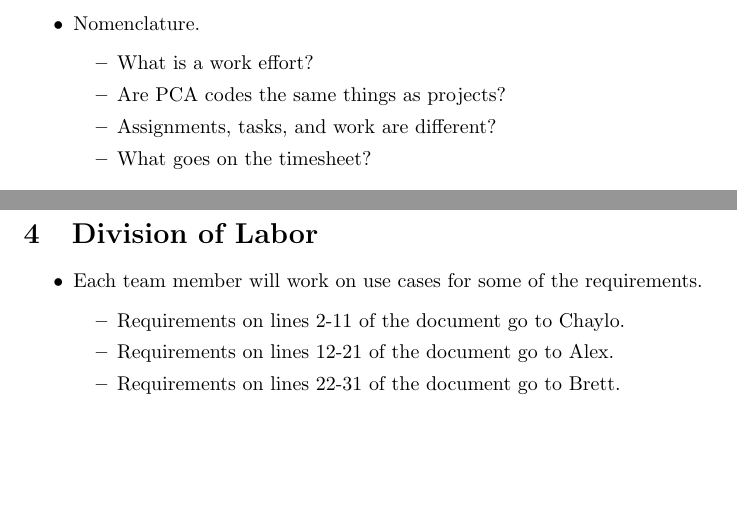
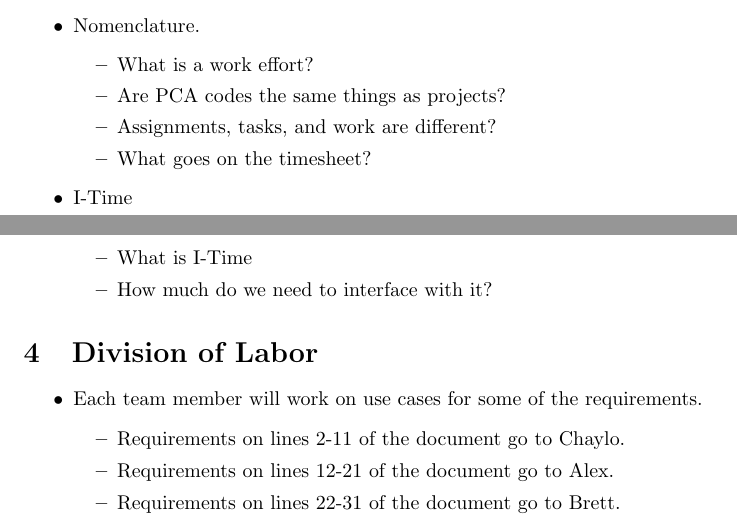
Before and after one commit to ICBM/TARS, a LaTeX document (minutes/minutes_092111.tex): two parts of pages 1 and 2 of 2, joined at a grey line, cut so that both start at the same text, the shorter picture padded with empty space. Compiled offline with pdfLaTeX.

Commit message:
Added I-Time questions to minutes.

```diff
--- a/minutes/minutes_092111.tex
+++ b/minutes/minutes_092111.tex
@@ -37,6 +37,11 @@
 	\item Assignments, tasks, and work are different?
 	\item What goes on the timesheet?
 	\end{itemize}
+\item I-Time
+	\begin{itemize}
+	\item What is I-Time
+	\item How much do we need to interface with it?
+	\end{itemize}
 \end{itemize}
 
 \section{Division of Labor}
```
Also changed, not shown: minutes/minutes_092111.pdf.
